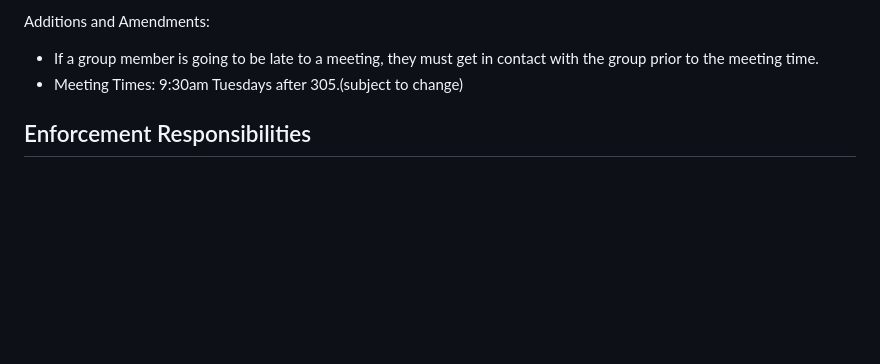
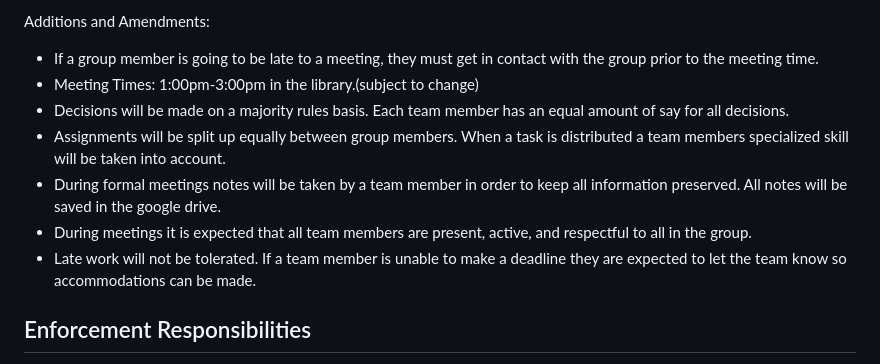
Before and after one commit to paulmoura-pixel/Envision, a Markdown page: docs/CONDUCT.md, the part around the change. GitHub-like rendering; blank space fills up the shorter version.

Commit message:
Putting in required sections of code of conduct

```diff
--- a/docs/CONDUCT.md
+++ b/docs/CONDUCT.md
@@ -26,7 +26,12 @@ Examples of unacceptable behavior include:
 
 Additions and Amendments:
 * If a group member is going to be late to a meeting, they must get in contact with the group prior to the meeting time.
-* Meeting Times: 9:30am Tuesdays after 305.(subject to change)
+* Meeting Times: 1:00pm-3:00pm in the library.(subject to change)
+* Decisions will be made on a majority rules basis. Each team member has an equal amount of say for all decisions.
+* Assignments will be split up equally between group members. When a task is distributed a team members specialized skill will be taken into account.
+* During formal meetings notes will be taken by a team member in order to keep all information preserved. All notes will be saved in the google drive.
+* During meetings it is expected that all team members are present, active, and respectful to all in the group.
+* Late work will not be tolerated. If a team member is unable to make a deadline they are expected to let the team know so accommodations can be made.
 
 ## Enforcement Responsibilities
 
```
